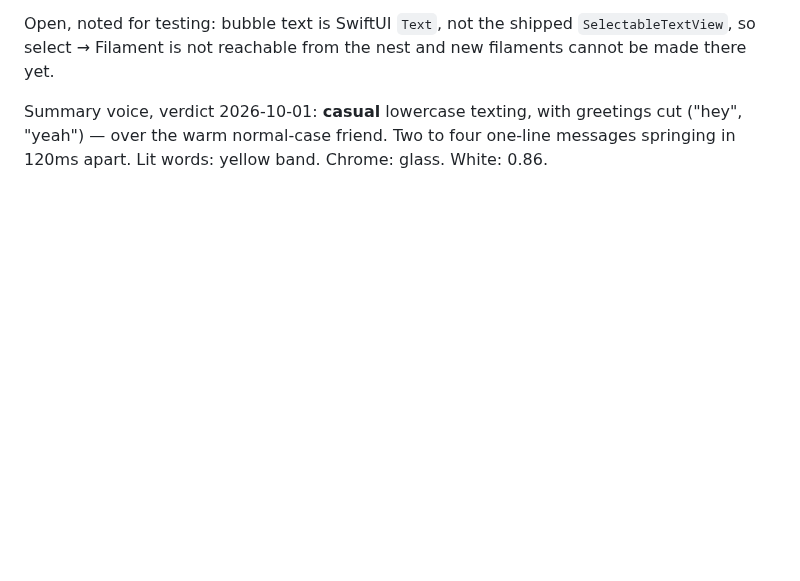
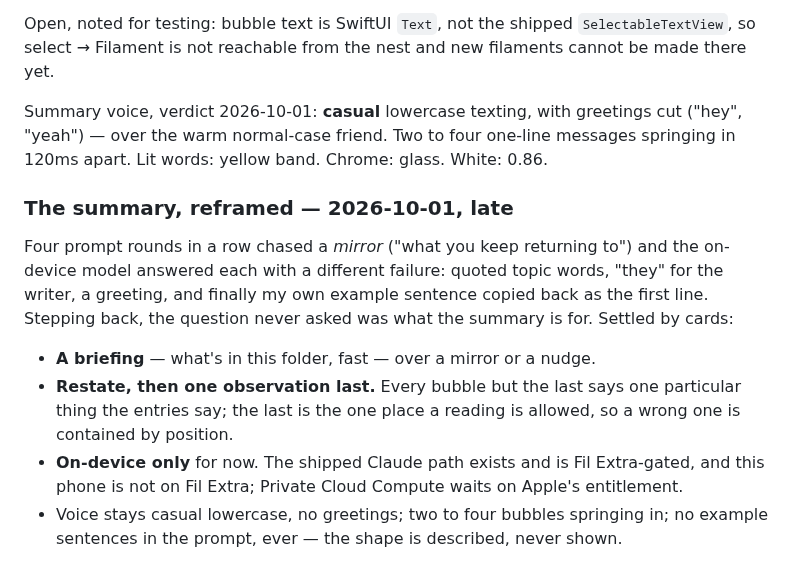
Before and after one commit to mgarcera/Fil, a Markdown page: archive/2026-09-28-paged-home/why.md, the part around the change. Rendered like a GitHub page; blank space fills up the shorter version.

Commit message:
Archive: the summary reframed as a briefing, and why
Claude-Session: https://claude.ai/code/session_011TZbRd3pntzmiC2p8neXtT

```diff
--- a/archive/2026-09-28-paged-home/why.md
+++ b/archive/2026-09-28-paged-home/why.md
@@ -251,3 +251,19 @@ Open, noted for testing: bubble text is SwiftUI `Text`, not the shipped `Selecta
 select → Filament is not reachable from the nest and new filaments cannot be made there yet.
 
 Summary voice, verdict 2026-10-01: **casual** lowercase texting, with greetings cut ("hey", "yeah") — over the warm normal-case friend. Two to four one-line messages springing in 120ms apart. Lit words: yellow band. Chrome: glass. White: 0.86.
+
+### The summary, reframed — 2026-10-01, late
+
+Four prompt rounds in a row chased a *mirror* ("what you keep returning to") and the on-device
+model answered each with a different failure: quoted topic words, "they" for the writer, a greeting,
+and finally my own example sentence copied back as the first line. Stepping back, the question
+never asked was what the summary is for. Settled by cards:
+
+- **A briefing** — what's in this folder, fast — over a mirror or a nudge.
+- **Restate, then one observation last.** Every bubble but the last says one particular thing the
+  entries say; the last is the one place a reading is allowed, so a wrong one is contained by
+  position.
+- **On-device only** for now. The shipped Claude path exists and is Fil Extra-gated, and this phone
+  is not on Fil Extra; Private Cloud Compute waits on Apple's entitlement.
+- Voice stays casual lowercase, no greetings; two to four bubbles springing in; no example
+  sentences in the prompt, ever — the shape is described, never shown.
```
